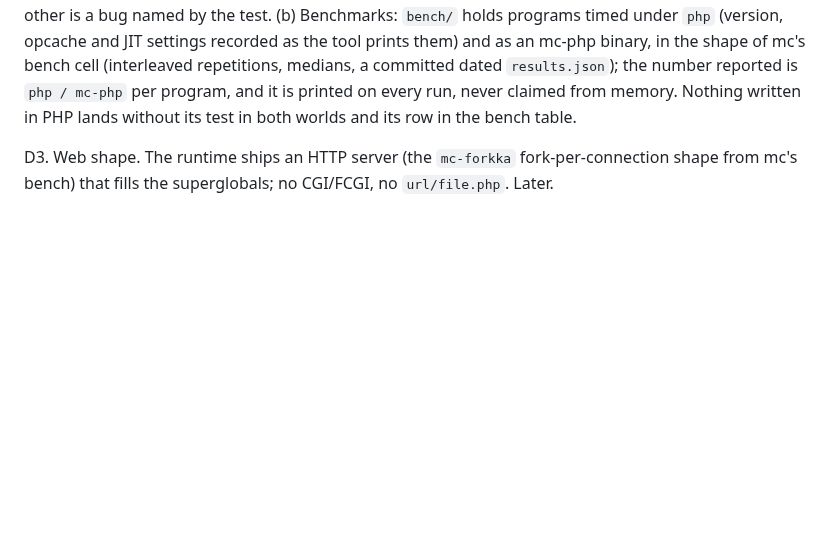
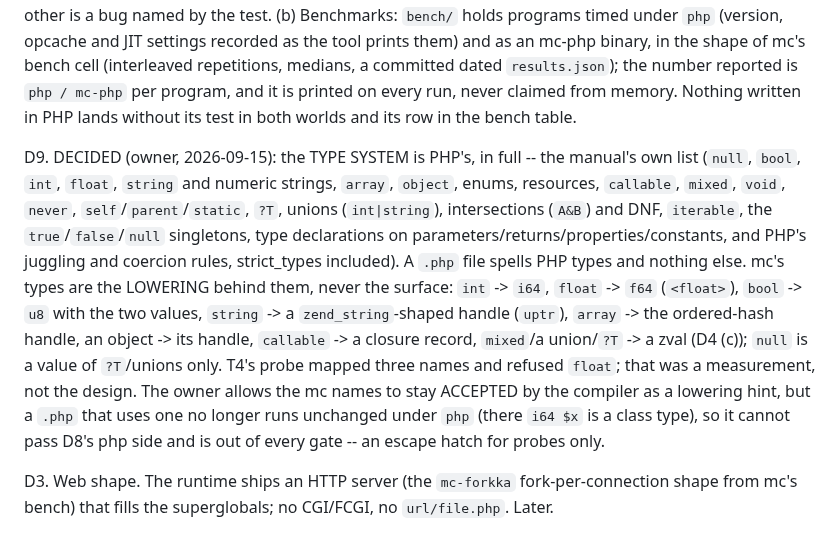
Before and after one commit to minicompiler/mc-php, a Markdown page: docs/plan.md, the part around the change. Rendered like a GitHub page; blank space fills up the shorter version.

Commit message:
plan: D9 -- PHP's type system in full is the surface; mc types are the lowering
Co-Authored-By: Claude Fable 5.1 <noreply@anthropic.com>

```diff
--- a/docs/plan.md
+++ b/docs/plan.md
@@ -136,6 +136,21 @@ D8. DECIDED (owner, 2026-09-15): every `.php` written in this repository -- fixt
     number reported is `php / mc-php` per program, and it is printed on every run, never claimed
     from memory. Nothing written in PHP lands without its test in both worlds and its row in the
     bench table.
+
+D9. DECIDED (owner, 2026-09-15): the TYPE SYSTEM is PHP's, in full -- the manual's own list
+    (`null`, `bool`, `int`, `float`, `string` and numeric strings, `array`, `object`, enums,
+    resources, `callable`, `mixed`, `void`, `never`, `self`/`parent`/`static`, `?T`, unions
+    (`int|string`), intersections (`A&B`) and DNF, `iterable`, the `true`/`false`/`null` singletons,
+    type declarations on parameters/returns/properties/constants, and PHP's juggling and
+    coercion rules, strict_types included). A `.php` file spells PHP types and nothing else.
+    mc's types are the LOWERING behind them, never the surface: `int` -> `i64`, `float` -> `f64`
+    (`<float>`), `bool` -> `u8` with the two values, `string` -> a `zend_string`-shaped handle
+    (`uptr`), `array` -> the ordered-hash handle, an object -> its handle, `callable` -> a closure
+    record, `mixed`/a union/`?T` -> a zval (D4 (c)); `null` is a value of `?T`/unions only. T4's
+    probe mapped three names and refused `float`; that was a measurement, not the design.
+    The owner allows the mc names to stay ACCEPTED by the compiler as a lowering hint, but a
+    `.php` that uses one no longer runs unchanged under `php` (there `i64 $x` is a class type),
+    so it cannot pass D8's php side and is out of every gate -- an escape hatch for probes only.
 
 D3. Web shape. The runtime ships an HTTP server (the `mc-forkka` fork-per-connection shape from
     mc's bench) that fills the superglobals; no CGI/FCGI, no `url/file.php`. Later.
```
